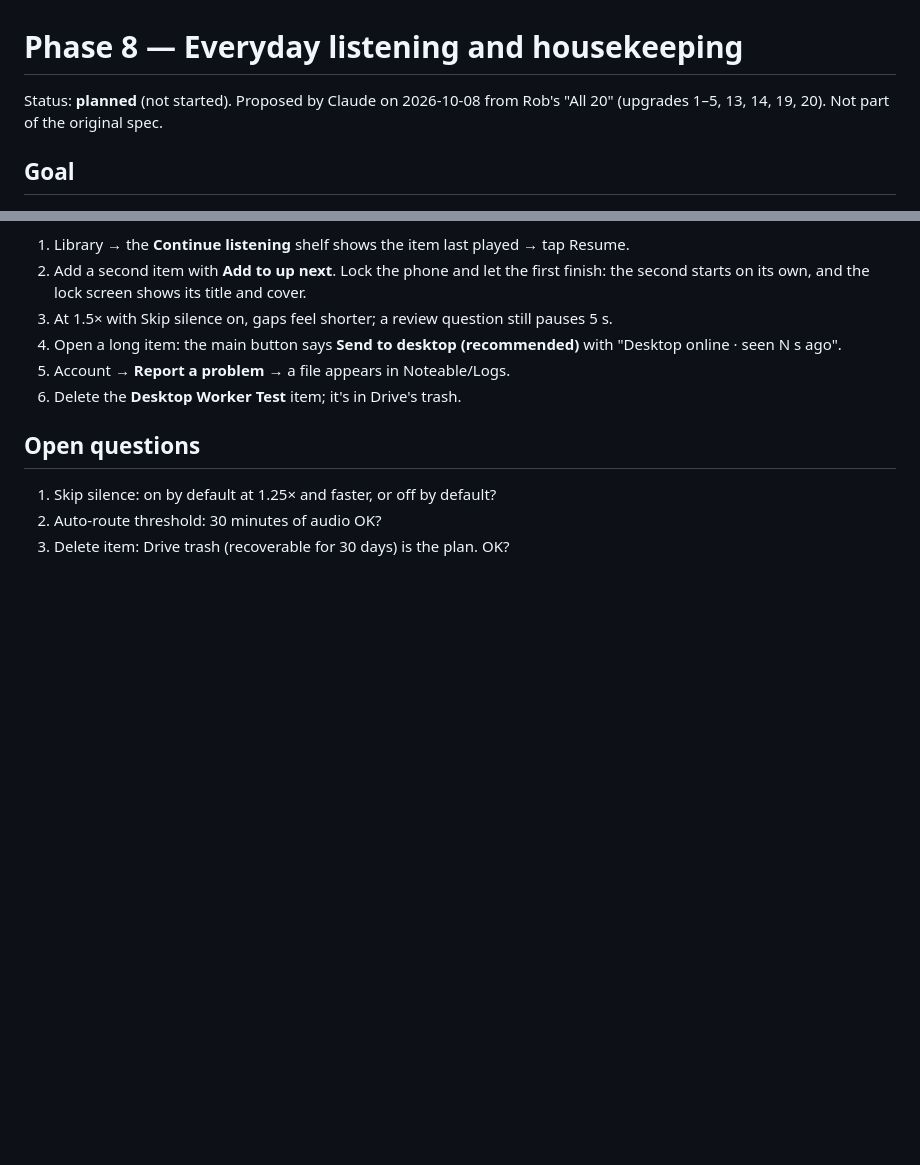
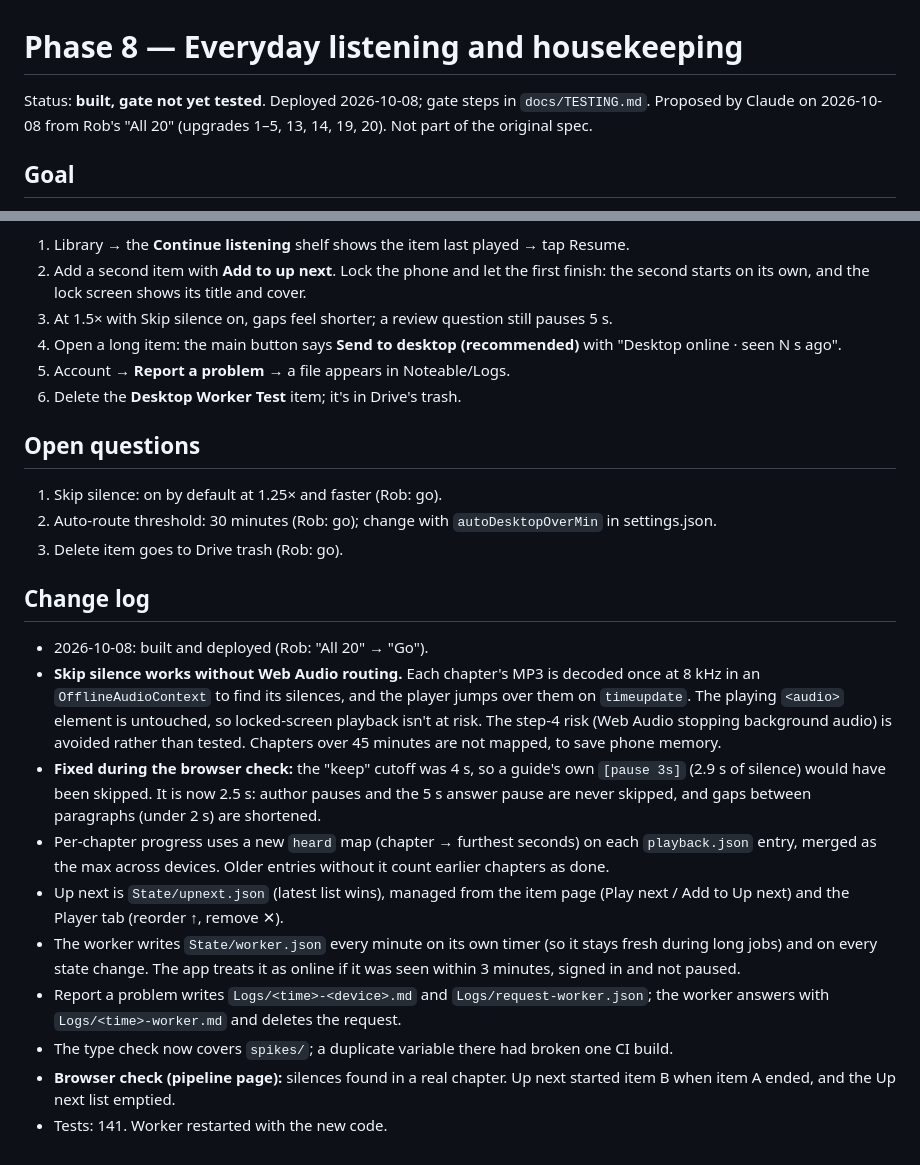
Before and after one commit to IRobertRock/noteable, a Markdown page: docs/phases/phase-8.md, 2 parts joined by grey strips. Rendered like a GitHub page; blank space fills up the shorter version.

Commit message:
docs(phase-8): change log and testing guide
Co-Authored-By: Claude Opus 5.5 <noreply@anthropic.com>

```diff
--- a/docs/phases/phase-8.md
+++ b/docs/phases/phase-8.md
@@ -1,6 +1,6 @@
 # Phase 8 — Everyday listening and housekeeping
 
-Status: **planned** (not started). Proposed by Claude on 2026-10-08 from Rob's "All 20" (upgrades 1–5, 13, 14, 19, 20). Not part of the original spec.
+Status: **built, gate not yet tested**. Deployed 2026-10-08; gate steps in `docs/TESTING.md`. Proposed by Claude on 2026-10-08 from Rob's "All 20" (upgrades 1–5, 13, 14, 19, 20). Not part of the original spec.
 
 ## Goal
 
@@ -57,6 +57,19 @@ Daily use feels smooth: I pick up where I was from the top of the Library, line
 
 ## Open questions
 
-1. Skip silence: on by default at 1.25× and faster, or off by default?
-2. Auto-route threshold: 30 minutes of audio OK?
-3. Delete item: Drive trash (recoverable for 30 days) is the plan. OK?
+1. Skip silence: on by default at 1.25× and faster (Rob: go).
+2. Auto-route threshold: 30 minutes (Rob: go); change with `autoDesktopOverMin` in settings.json.
+3. Delete item goes to Drive trash (Rob: go).
+
+## Change log
+
+- 2026-10-08: built and deployed (Rob: "All 20" → "Go").
+- **Skip silence works without Web Audio routing.** Each chapter's MP3 is decoded once at 8 kHz in an `OfflineAudioContext` to find its silences, and the player jumps over them on `timeupdate`. The playing `<audio>` element is untouched, so locked-screen playback isn't at risk. The step-4 risk (Web Audio stopping background audio) is avoided rather than tested. Chapters over 45 minutes are not mapped, to save phone memory.
+- **Fixed during the browser check:** the "keep" cutoff was 4 s, so a guide's own `[pause 3s]` (2.9 s of silence) would have been skipped. It is now 2.5 s: author pauses and the 5 s answer pause are never skipped, and gaps between paragraphs (under 2 s) are shortened.
+- Per-chapter progress uses a new `heard` map (chapter → furthest seconds) on each `playback.json` entry, merged as the max across devices. Older entries without it count earlier chapters as done.
+- Up next is `State/upnext.json` (latest list wins), managed from the item page (Play next / Add to Up next) and the Player tab (reorder ↑, remove ✕).
+- The worker writes `State/worker.json` every minute on its own timer (so it stays fresh during long jobs) and on every state change. The app treats it as online if it was seen within 3 minutes, signed in and not paused.
+- Report a problem writes `Logs/<time>-<device>.md` and `Logs/request-worker.json`; the worker answers with `Logs/<time>-worker.md` and deletes the request.
+- The type check now covers `spikes/`; a duplicate variable there had broken one CI build.
+- **Browser check (pipeline page):** silences found in a real chapter. Up next started item B when item A ended, and the Up next list emptied.
+- Tests: 141. Worker restarted with the new code.
```
Also changed, not shown: other parts of docs/phases/phase-8.md (+10 -10 lines), docs/TESTING.md (+16 -0 lines).
